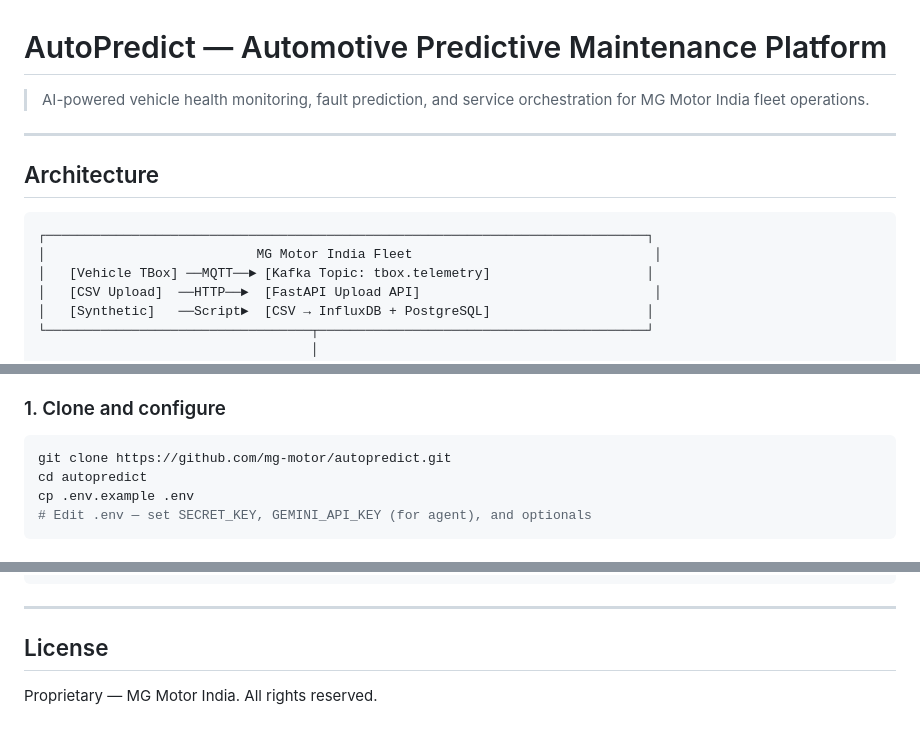
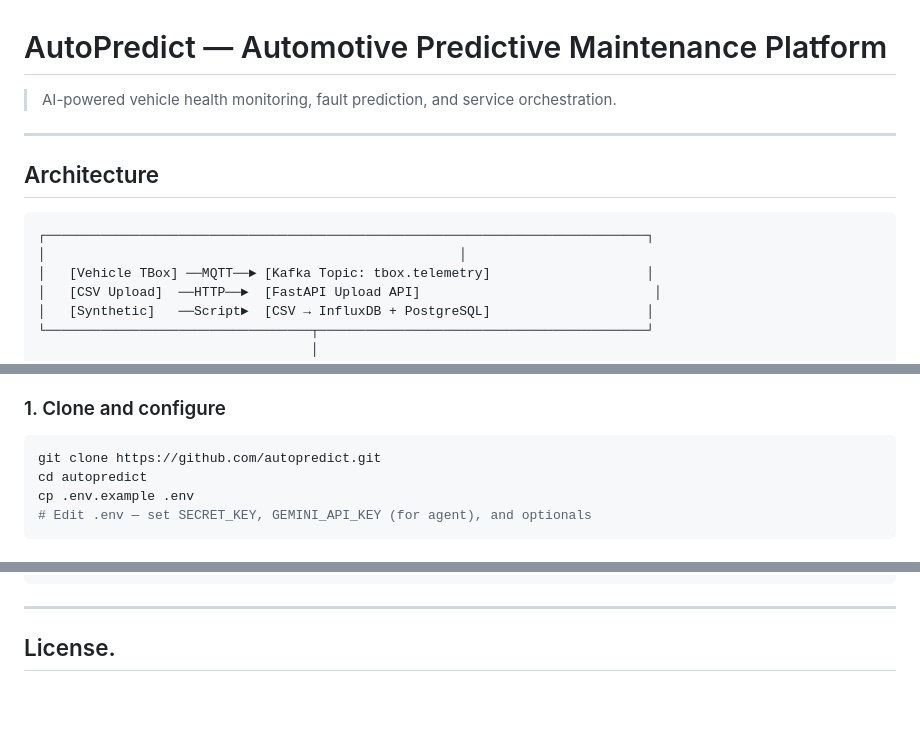
Before and after one commit to IamARK29/Connected_Vehicle_Predictive_Maintenance_Inventory_Module_Service_Alerts, a Markdown page: README.md, 3 parts joined by grey strips. GitHub-like rendering; blank space fills up the shorter version.

````diff
--- a/README.md
+++ b/README.md
@@ -1,6 +1,6 @@
 # AutoPredict — Automotive Predictive Maintenance Platform
 
-> AI-powered vehicle health monitoring, fault prediction, and service orchestration for MG Motor India fleet operations.
+> AI-powered vehicle health monitoring, fault prediction, and service orchestration.
 
 ---
 
@@ -8,7 +8,7 @@
 
 ```
 ┌─────────────────────────────────────────────────────────────────────────────┐
-│                           MG Motor India Fleet                               │
+│                                                     │
 │   [Vehicle TBox] ──MQTT──► [Kafka Topic: tbox.telemetry]                    │
 │   [CSV Upload]  ──HTTP──►  [FastAPI Upload API]                              │
 │   [Synthetic]   ──Script►  [CSV → InfluxDB + PostgreSQL]                    │
@@ -69,7 +69,7 @@
 ### 1. Clone and configure
 
 ```bash
-git clone https://github.com/mg-motor/autopredict.git
+git clone https://github.com/autopredict.git
 cd autopredict
 cp .env.example .env
 # Edit .env — set SECRET_KEY, GEMINI_API_KEY (for agent), and optionals
@@ -515,6 +515,4 @@ make clean       # remove __pycache__, .pytest_cache, *.pyc
 
 ---
 
-## License
-
-Proprietary — MG Motor India. All rights reserved.
+## License.
````
Also changed, not shown: other parts of README.md (+1 -1 lines).
